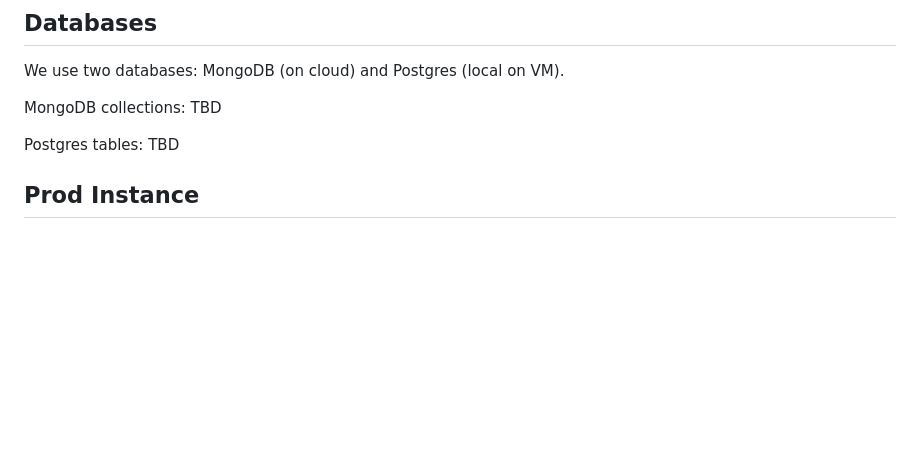
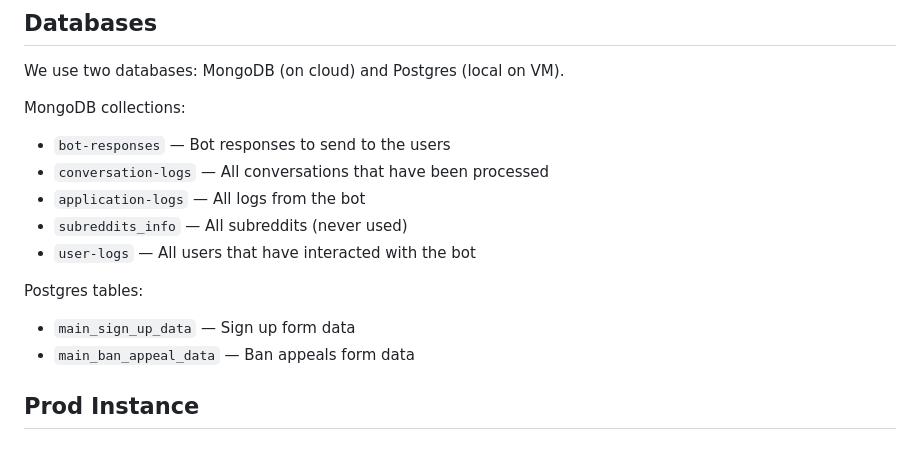
Before and after one commit to casmlab/appealmod, a Markdown page: README.md, the part around the change. GitHub-like rendering; blank space fills up the shorter version.

Commit message:
readme: Add database tables description

```diff
--- a/README.md
+++ b/README.md
@@ -113,9 +113,16 @@ Additionally, we have one Slack channel in the hidden CSMR (logging) workspace:
 
 We use two databases: MongoDB (on cloud) and Postgres (local on VM).
 
-MongoDB collections: TBD
+MongoDB collections:
+* `bot-responses` — Bot responses to send to the users
+* `conversation-logs` — All conversations that have been processed
+* `application-logs` — All logs from the bot
+* `subreddits_info` — All subreddits (never used)
+* `user-logs` — All users that have interacted with the bot
 
-Postgres tables: TBD
+Postgres tables:
+* `main_sign_up_data` — Sign up form data
+* `main_ban_appeal_data` — Ban appeals form data
 
 
 ## Prod Instance
```
